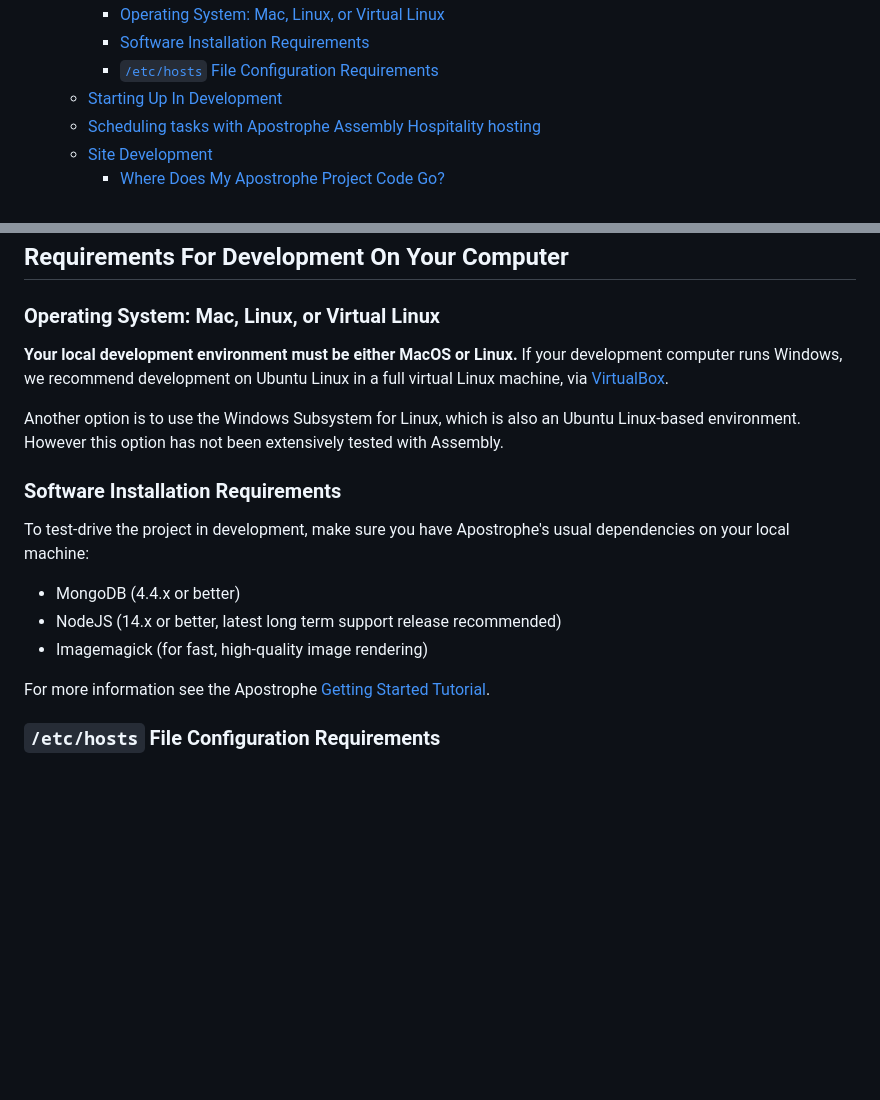
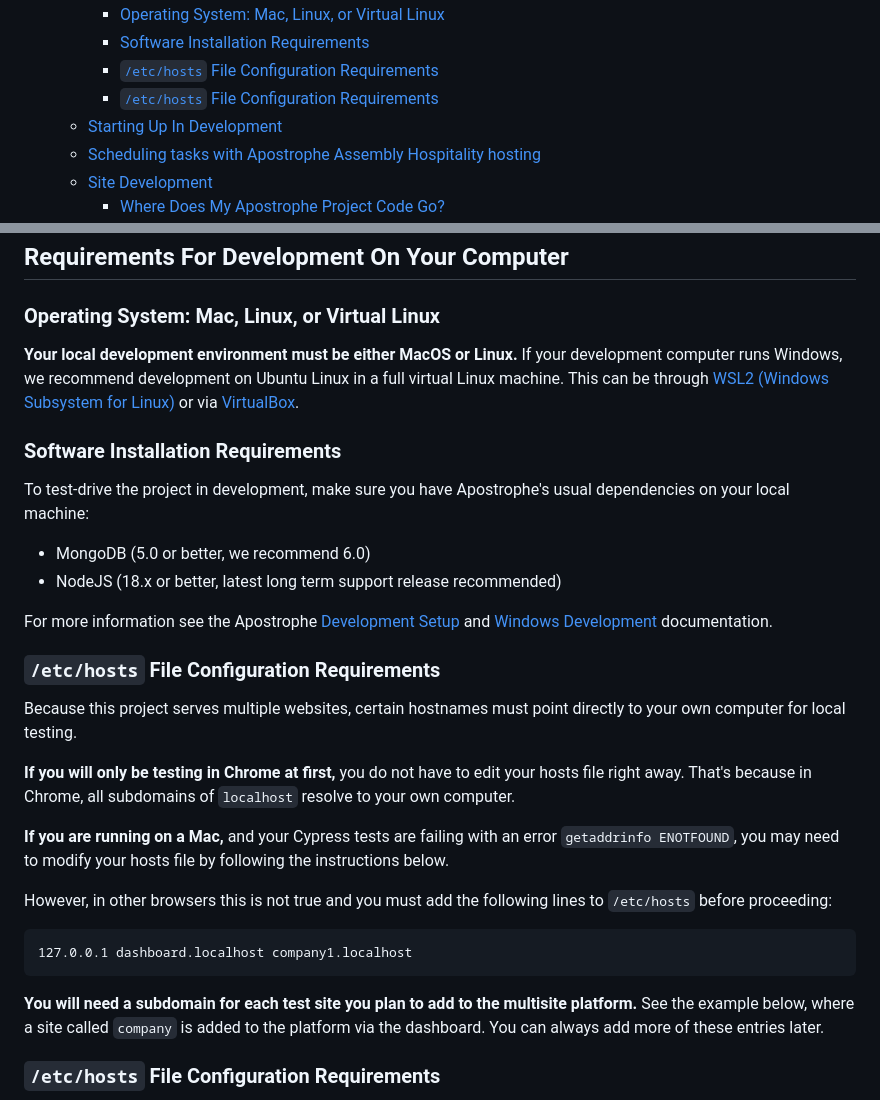
Before and after one commit to apostrophecms/starter-kit-assembly-hospitality, a Markdown page: README.md, 2 parts joined by grey strips. Drawn GitHub-style; blank space fills up the shorter version.

Commit message:
Updates messaging on Windows development

````diff
--- a/README.md
+++ b/README.md
@@ -16,6 +16,7 @@ Having it installed in your VSCode will ensure that adding/changing heading will
     - [Operating System: Mac, Linux, or Virtual Linux](#operating-system-mac-linux-or-virtual-linux)
     - [Software Installation Requirements](#software-installation-requirements)
     - [`/etc/hosts` File Configuration Requirements](#etchosts-file-configuration-requirements)
+    - [`/etc/hosts` File Configuration Requirements](#etchosts-file-configuration-requirements-1)
   - [Starting Up In Development](#starting-up-in-development)
   - [Scheduling tasks with Apostrophe Assembly Hospitality hosting](#scheduling-tasks-with-apostrophe-assembly-hospitality-hosting)
   - [Site Development](#site-development)
@@ -143,19 +144,33 @@ In `sites/index.js`, locate `secret` and change `CHANGEME` to a random string of
 
 ### Operating System: Mac, Linux, or Virtual Linux
 
-**Your local development environment must be either MacOS or Linux.** If your development computer runs Windows, we recommend development on Ubuntu Linux in a full virtual Linux machine, via [VirtualBox](https://www.virtualbox.org/).
-
-Another option is to use the Windows Subsystem for Linux, which is also an Ubuntu Linux-based environment. However this option has not been extensively tested with Assembly.
+**Your local development environment must be either MacOS or Linux.** If your development computer runs Windows, we recommend development on Ubuntu Linux in a full virtual Linux machine. This can be through [WSL2 (Windows Subsystem for Linux)](https://learn.microsoft.com/en-us/windows/wsl/install) or via [VirtualBox](https://www.virtualbox.org/).
 
 ### Software Installation Requirements
 
 To test-drive the project in development, make sure you have Apostrophe's usual dependencies on your local machine:
 
-* MongoDB (4.4.x or better)
-* NodeJS (14.x or better, latest long term support release recommended)
-* Imagemagick (for fast, high-quality image rendering)
+* MongoDB (5.0 or better, we recommend 6.0)
+* NodeJS (18.x or better, latest long term support release recommended)
 
-For more information see the Apostrophe [Getting Started Tutorial](https://docs.apostrophecms.org/getting-started/setting-up-your-environment.html).
+For more information see the Apostrophe [Development Setup](https://docs.apostrophecms.org/guide/development-setup.html) and [Windows Development](https://docs.apostrophecms.org/cookbook/windows-development.html) documentation.
+
+### `/etc/hosts` File Configuration Requirements
+
+Because this project serves multiple websites, certain hostnames must point directly to your own computer for local testing.
+
+**If you will only be testing in Chrome at first,** you do not have to edit your hosts file right away. That's because in Chrome, all subdomains of `localhost` resolve to your own computer.
+
+**If you are running on a Mac,** and your Cypress tests are failing with an error `getaddrinfo ENOTFOUND`, you may need to modify your hosts file by following the instructions below.
+
+However, in other browsers this is not true and you must add the following lines to `/etc/hosts` before proceeding:
+
+```
+127.0.0.1 dashboard.localhost company1.localhost
+```
+
+**You will need a subdomain for each test site you plan to add to the multisite platform.** See the example below, where a site called `company` is added to the platform via the dashboard. You can always add more of these entries later.
+
 
 ### `/etc/hosts` File Configuration Requirements
 
````
